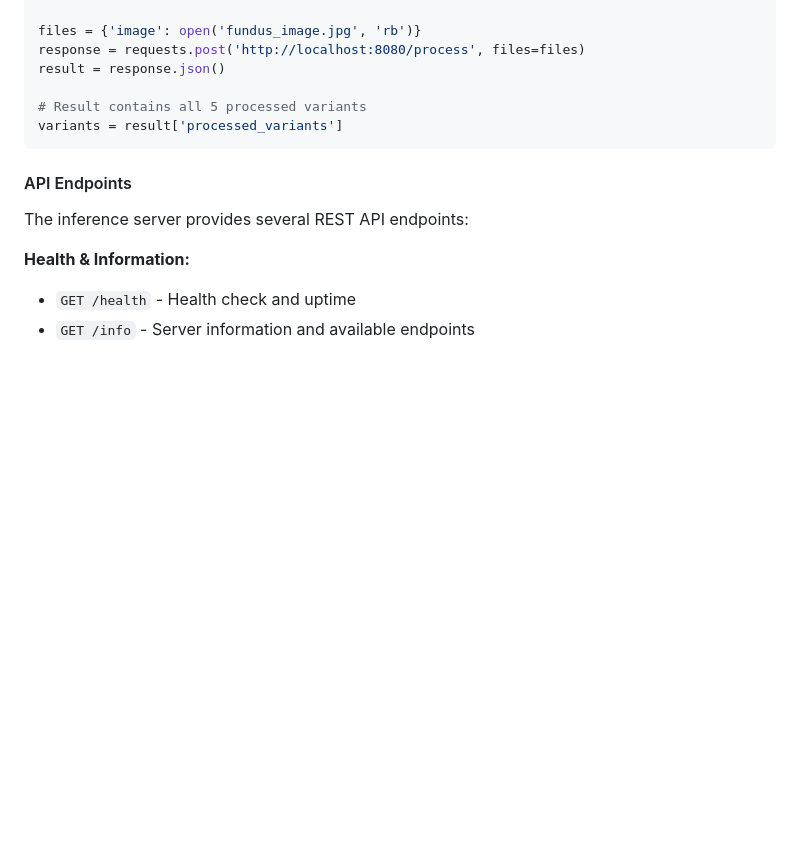
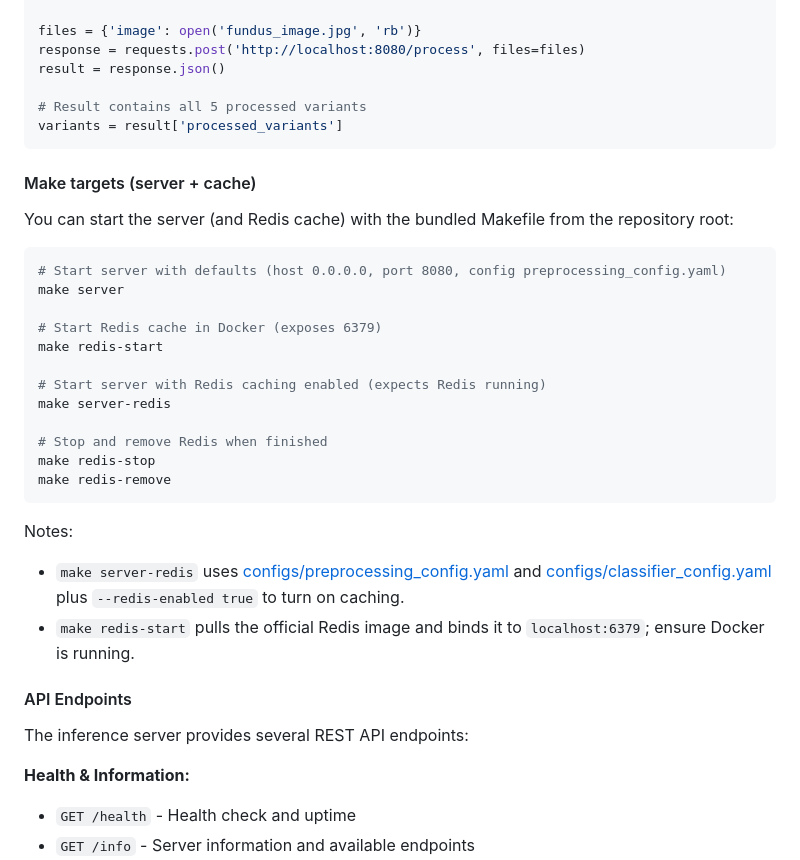
Before and after one commit to pemape/image-preprocessing-ensemble-inference-server, a Markdown page: README.md, the part around the change. GitHub-like rendering; blank space fills up the shorter version.

Commit message:
make README desc

````diff
--- a/README.md
+++ b/README.md
@@ -286,6 +286,29 @@ result = response.json()
 variants = result['processed_variants']
 ```
 
+#### Make targets (server + cache)
+
+You can start the server (and Redis cache) with the bundled Makefile from the repository root:
+
+```bash
+# Start server with defaults (host 0.0.0.0, port 8080, config preprocessing_config.yaml)
+make server
+
+# Start Redis cache in Docker (exposes 6379)
+make redis-start
+
+# Start server with Redis caching enabled (expects Redis running)
+make server-redis
+
+# Stop and remove Redis when finished
+make redis-stop
+make redis-remove
+```
+
+Notes:
+- `make server-redis` uses [configs/preprocessing_config.yaml](configs/preprocessing_config.yaml) and [configs/classifier_config.yaml](configs/classifier_config.yaml) plus `--redis-enabled true` to turn on caching.
+- `make redis-start` pulls the official Redis image and binds it to `localhost:6379`; ensure Docker is running.
+
 #### API Endpoints
 
 The inference server provides several REST API endpoints:
````
